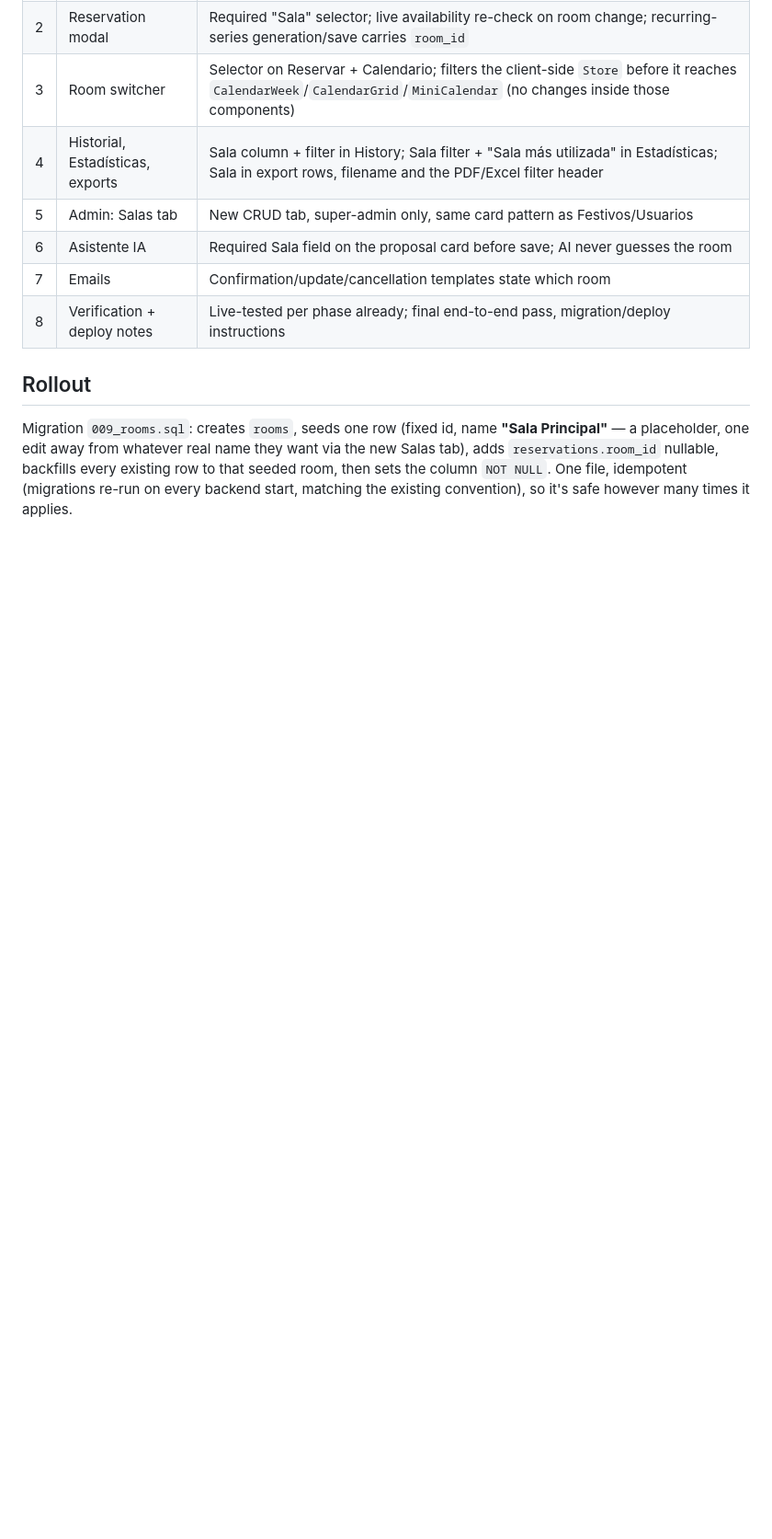
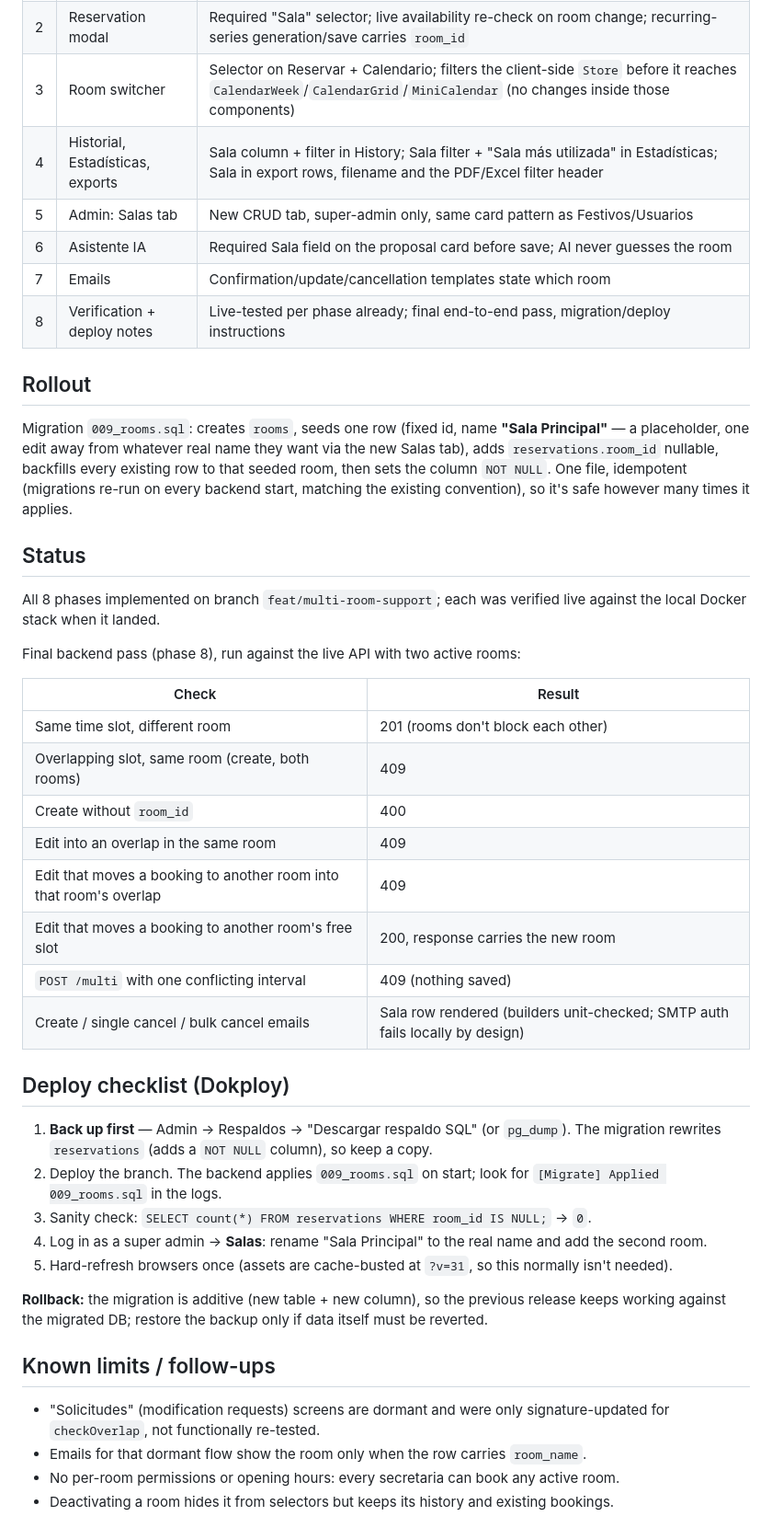
Before and after one commit to FernandoJM01/ibero_room_booking, a Markdown page: docs/changes/2026-09-27-multi-room-support.md, the part around the change. Shown at 92% size. GitHub-like rendering; blank space fills up the shorter version.

Commit message:
docs(multi-room): Phase 8 — verification results and deploy checklist
Refs docs/changes/2026-09-27-multi-room-support.md, phase 8/8.

```diff
--- a/docs/changes/2026-09-27-multi-room-support.md
+++ b/docs/changes/2026-09-27-multi-room-support.md
@@ -50,3 +50,46 @@ new Salas tab), adds `reservations.room_id` nullable, backfills every existing r
 that seeded room, then sets the column `NOT NULL`. One file, idempotent (migrations
 re-run on every backend start, matching the existing convention), so it's safe however
 many times it applies.
+
+## Status
+
+All 8 phases implemented on branch `feat/multi-room-support`; each was verified live
+against the local Docker stack when it landed.
+
+Final backend pass (phase 8), run against the live API with two active rooms:
+
+| Check | Result |
+|---|---|
+| Same time slot, different room | 201 (rooms don't block each other) |
+| Overlapping slot, same room (create, both rooms) | 409 |
+| Create without `room_id` | 400 |
+| Edit into an overlap in the same room | 409 |
+| Edit that moves a booking to another room into that room's overlap | 409 |
+| Edit that moves a booking to another room's free slot | 200, response carries the new room |
+| `POST /multi` with one conflicting interval | 409 (nothing saved) |
+| Create / single cancel / bulk cancel emails | Sala row rendered (builders unit-checked; SMTP auth fails locally by design) |
+
+## Deploy checklist (Dokploy)
+
+1. **Back up first** — Admin → Respaldos → "Descargar respaldo SQL" (or `pg_dump`). The
+   migration rewrites `reservations` (adds a `NOT NULL` column), so keep a copy.
+2. Deploy the branch. The backend applies `009_rooms.sql` on start; look for
+   `[Migrate] Applied 009_rooms.sql` in the logs.
+3. Sanity check: `SELECT count(*) FROM reservations WHERE room_id IS NULL;` → `0`.
+4. Log in as a super admin → **Salas**: rename "Sala Principal" to the real name and add
+   the second room.
+5. Hard-refresh browsers once (assets are cache-busted at `?v=31`, so this normally
+   isn't needed).
+
+**Rollback:** the migration is additive (new table + new column), so the previous
+release keeps working against the migrated DB; restore the backup only if data itself
+must be reverted.
+
+## Known limits / follow-ups
+
+- "Solicitudes" (modification requests) screens are dormant and were only
+  signature-updated for `checkOverlap`, not functionally re-tested.
+- Emails for that dormant flow show the room only when the row carries `room_name`.
+- No per-room permissions or opening hours: every secretaria can book any active room.
+- Deactivating a room hides it from selectors but keeps its history and existing
+  bookings.
```
